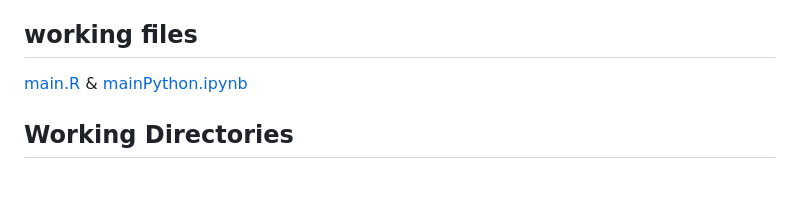
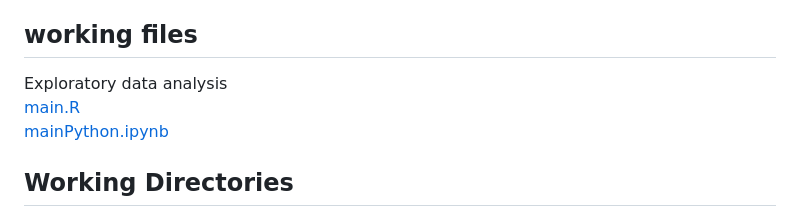
Before and after one commit to PHNX-MOD/Machine_Learning_sport_Model, a Markdown page: README.md, the part around the change. Rendered like a GitHub page; blank space fills up the shorter version.

```diff
--- a/README.md
+++ b/README.md
@@ -8,7 +8,10 @@
 The aim is to create a machine-learning model using Python and R with front-end access using Shiny and Django frameworks.
 
 ## working files
-[main.R](https://github.com/PHNX-MOD/Machine_Learning_sport_Model/blob/main/main.R) & [mainPython.ipynb](https://github.com/PHNX-MOD/Machine_Learning_sport_Model/blob/main/mainPython.ipynb)
+
+Exploratory data analysis <br />
+[main.R](https://github.com/PHNX-MOD/Machine_Learning_sport_Model/blob/main/main.R) <br />
+[mainPython.ipynb](https://github.com/PHNX-MOD/Machine_Learning_sport_Model/blob/main/mainPython.ipynb)
 
 ## Working Directories
 https://github.com/PHNX-MOD/Machine_Learning_sport_Model/tree/main/CBBModelPyDjango
```
